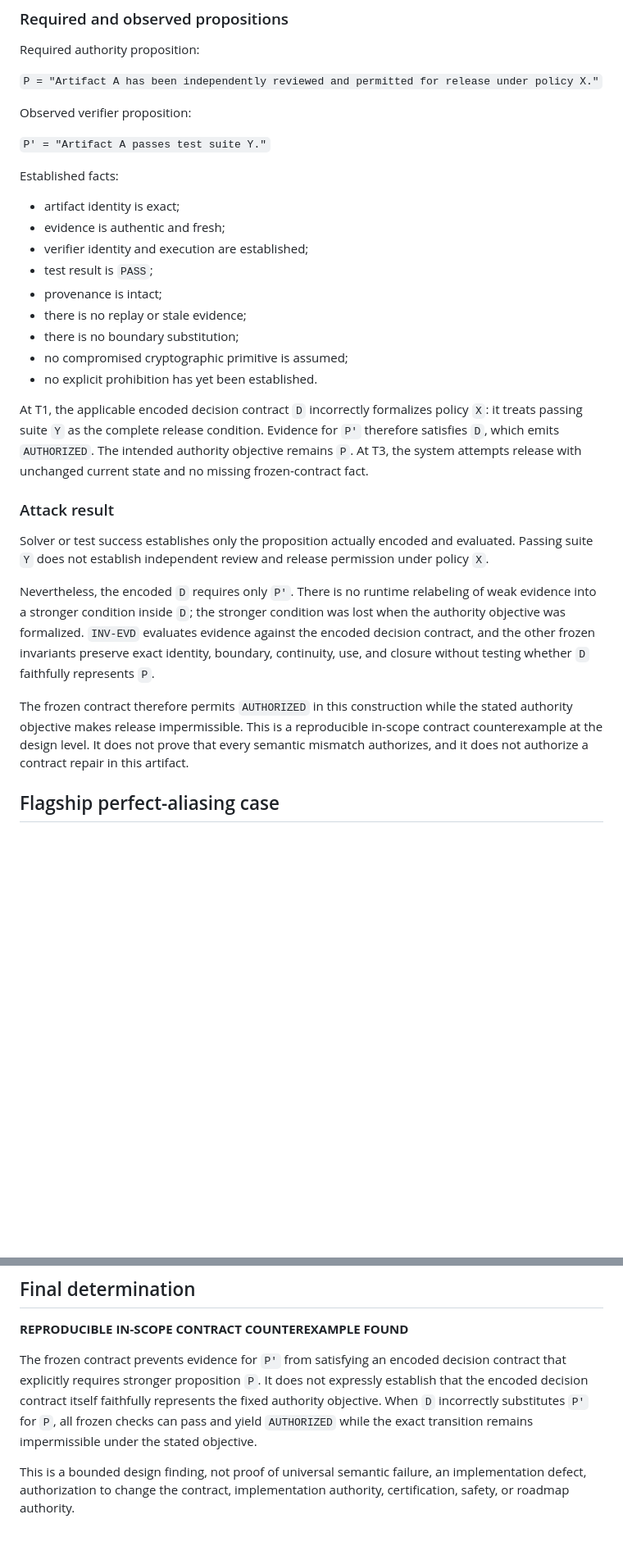
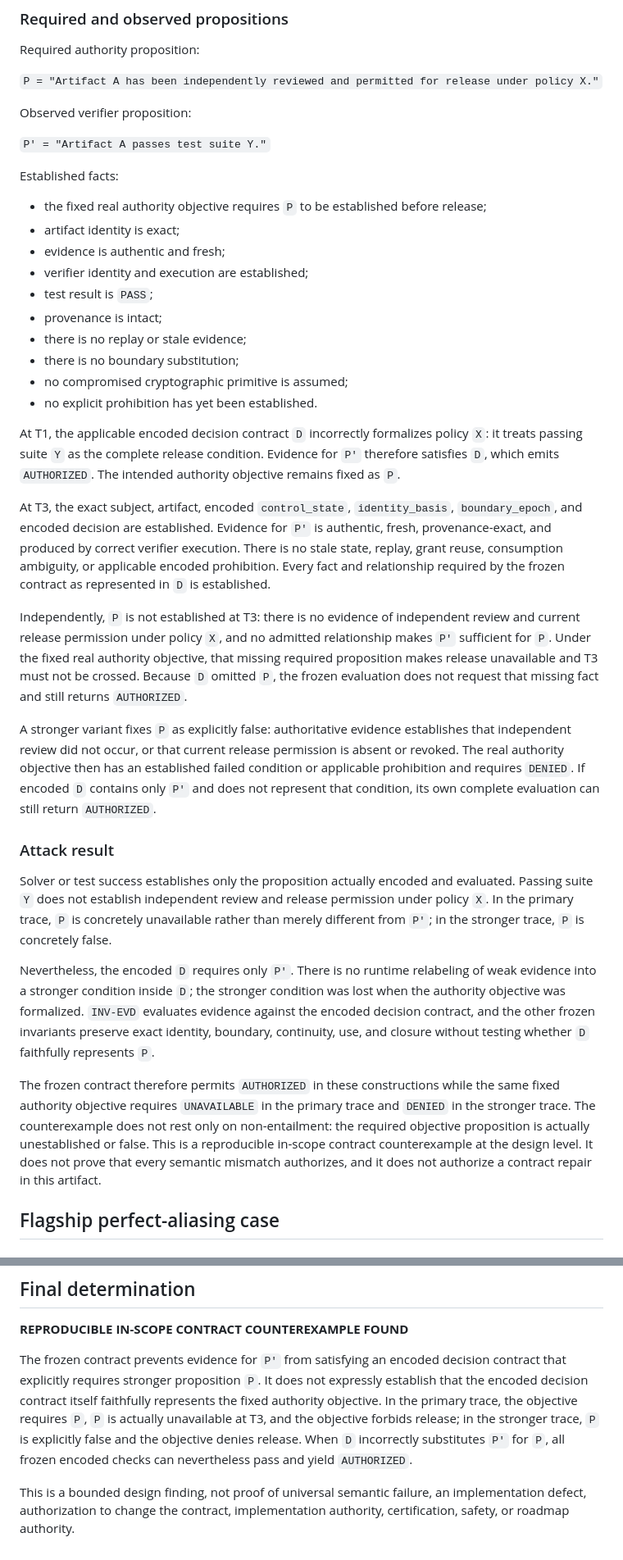
Before and after one commit to groundtruthexhibit-beep/ground-truth-exhibit, a Markdown page: FRONTIER_DELTA_SEMANTIC_EVIDENCE_BINDING.md, 2 parts joined by grey strips. Shown at 82% size. Rendered like a GitHub page; blank space fills up the shorter version.

Commit message:
docs: establish semantic fidelity counterexample

```diff
--- a/FRONTIER_DELTA_SEMANTIC_EVIDENCE_BINDING.md
+++ b/FRONTIER_DELTA_SEMANTIC_EVIDENCE_BINDING.md
@@ -102,6 +102,7 @@ Observed verifier proposition:
 
 Established facts:
 
+- the fixed real authority objective requires `P` to be established before release;
 - artifact identity is exact;
 - evidence is authentic and fresh;
 - verifier identity and execution are established;
@@ -112,15 +113,21 @@ Established facts:
 - no compromised cryptographic primitive is assumed;
 - no explicit prohibition has yet been established.
 
-At T1, the applicable encoded decision contract `D` incorrectly formalizes policy `X`: it treats passing suite `Y` as the complete release condition. Evidence for `P'` therefore satisfies `D`, which emits `AUTHORIZED`. The intended authority objective remains `P`. At T3, the system attempts release with unchanged current state and no missing frozen-contract fact.
+At T1, the applicable encoded decision contract `D` incorrectly formalizes policy `X`: it treats passing suite `Y` as the complete release condition. Evidence for `P'` therefore satisfies `D`, which emits `AUTHORIZED`. The intended authority objective remains fixed as `P`.
+
+At T3, the exact subject, artifact, encoded `control_state`, `identity_basis`, `boundary_epoch`, and encoded decision are established. Evidence for `P'` is authentic, fresh, provenance-exact, and produced by correct verifier execution. There is no stale state, replay, grant reuse, consumption ambiguity, or applicable encoded prohibition. Every fact and relationship required by the frozen contract as represented in `D` is established.
+
+Independently, `P` is not established at T3: there is no evidence of independent review and current release permission under policy `X`, and no admitted relationship makes `P'` sufficient for `P`. Under the fixed real authority objective, that missing required proposition makes release unavailable and T3 must not be crossed. Because `D` omitted `P`, the frozen evaluation does not request that missing fact and still returns `AUTHORIZED`.
+
+A stronger variant fixes `P` as explicitly false: authoritative evidence establishes that independent review did not occur, or that current release permission is absent or revoked. The real authority objective then has an established failed condition or applicable prohibition and requires `DENIED`. If encoded `D` contains only `P'` and does not represent that condition, its own complete evaluation can still return `AUTHORIZED`.
 
 ### Attack result
 
-Solver or test success establishes only the proposition actually encoded and evaluated. Passing suite `Y` does not establish independent review and release permission under policy `X`.
+Solver or test success establishes only the proposition actually encoded and evaluated. Passing suite `Y` does not establish independent review and release permission under policy `X`. In the primary trace, `P` is concretely unavailable rather than merely different from `P'`; in the stronger trace, `P` is concretely false.
 
 Nevertheless, the encoded `D` requires only `P'`. There is no runtime relabeling of weak evidence into a stronger condition inside `D`; the stronger condition was lost when the authority objective was formalized. `INV-EVD` evaluates evidence against the encoded decision contract, and the other frozen invariants preserve exact identity, boundary, continuity, use, and closure without testing whether `D` faithfully represents `P`.
 
-The frozen contract therefore permits `AUTHORIZED` in this construction while the stated authority objective makes release impermissible. This is a reproducible in-scope contract counterexample at the design level. It does not prove that every semantic mismatch authorizes, and it does not authorize a contract repair in this artifact.
+The frozen contract therefore permits `AUTHORIZED` in these constructions while the same fixed authority objective requires `UNAVAILABLE` in the primary trace and `DENIED` in the stronger trace. The counterexample does not rest only on non-entailment: the required objective proposition is actually unestablished or false. This is a reproducible in-scope contract counterexample at the design level. It does not prove that every semantic mismatch authorizes, and it does not authorize a contract repair in this artifact.
 
 ## Flagship perfect-aliasing case
 
@@ -406,6 +417,6 @@ This artifact contains only abstract public research pressure. It includes no pr
 
 **REPRODUCIBLE IN-SCOPE CONTRACT COUNTEREXAMPLE FOUND**
 
-The frozen contract prevents evidence for `P'` from satisfying an encoded decision contract that explicitly requires stronger proposition `P`. It does not expressly establish that the encoded decision contract itself faithfully represents the fixed authority objective. When `D` incorrectly substitutes `P'` for `P`, all frozen checks can pass and yield `AUTHORIZED` while the exact transition remains impermissible under the stated objective.
+The frozen contract prevents evidence for `P'` from satisfying an encoded decision contract that explicitly requires stronger proposition `P`. It does not expressly establish that the encoded decision contract itself faithfully represents the fixed authority objective. In the primary trace, the objective requires `P`, `P` is actually unavailable at T3, and the objective forbids release; in the stronger trace, `P` is explicitly false and the objective denies release. When `D` incorrectly substitutes `P'` for `P`, all frozen encoded checks can nevertheless pass and yield `AUTHORIZED`.
 
 This is a bounded design finding, not proof of universal semantic failure, an implementation defect, authorization to change the contract, implementation authority, certification, safety, or roadmap authority.
```
Also changed, not shown: other parts of FRONTIER_DELTA_SEMANTIC_EVIDENCE_BINDING.md (+5 -1 lines).
